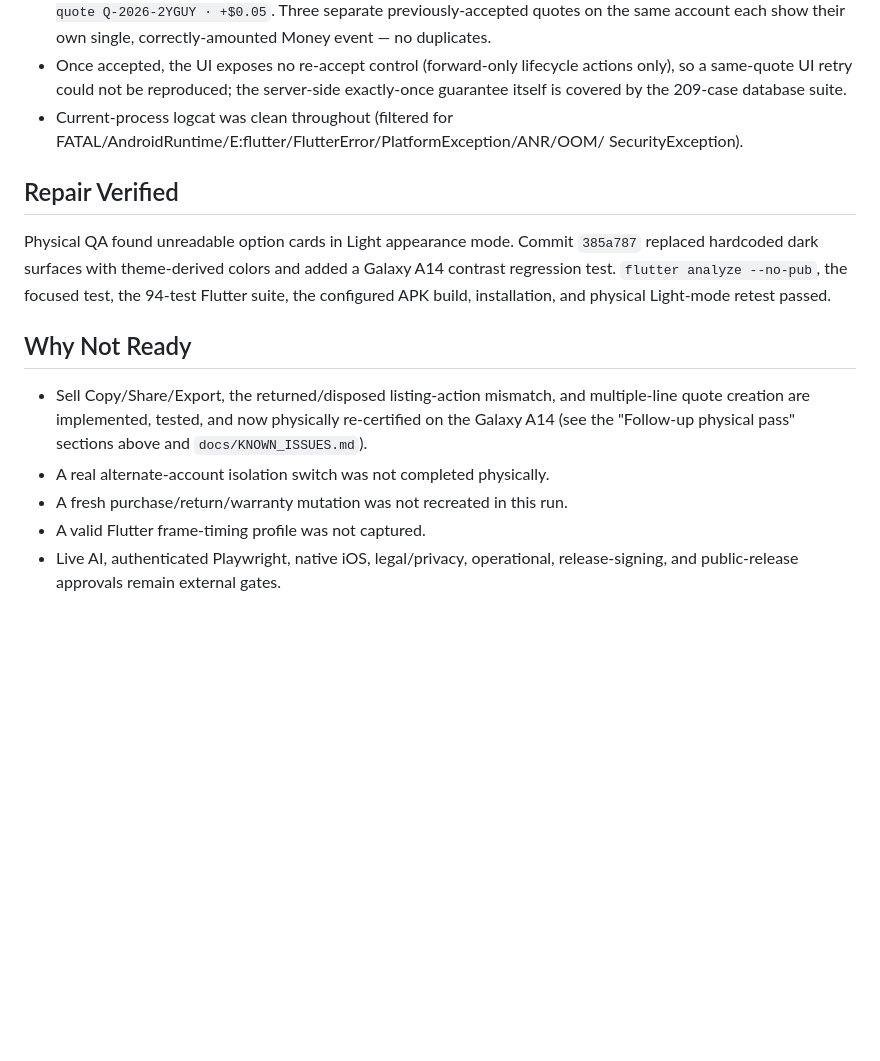
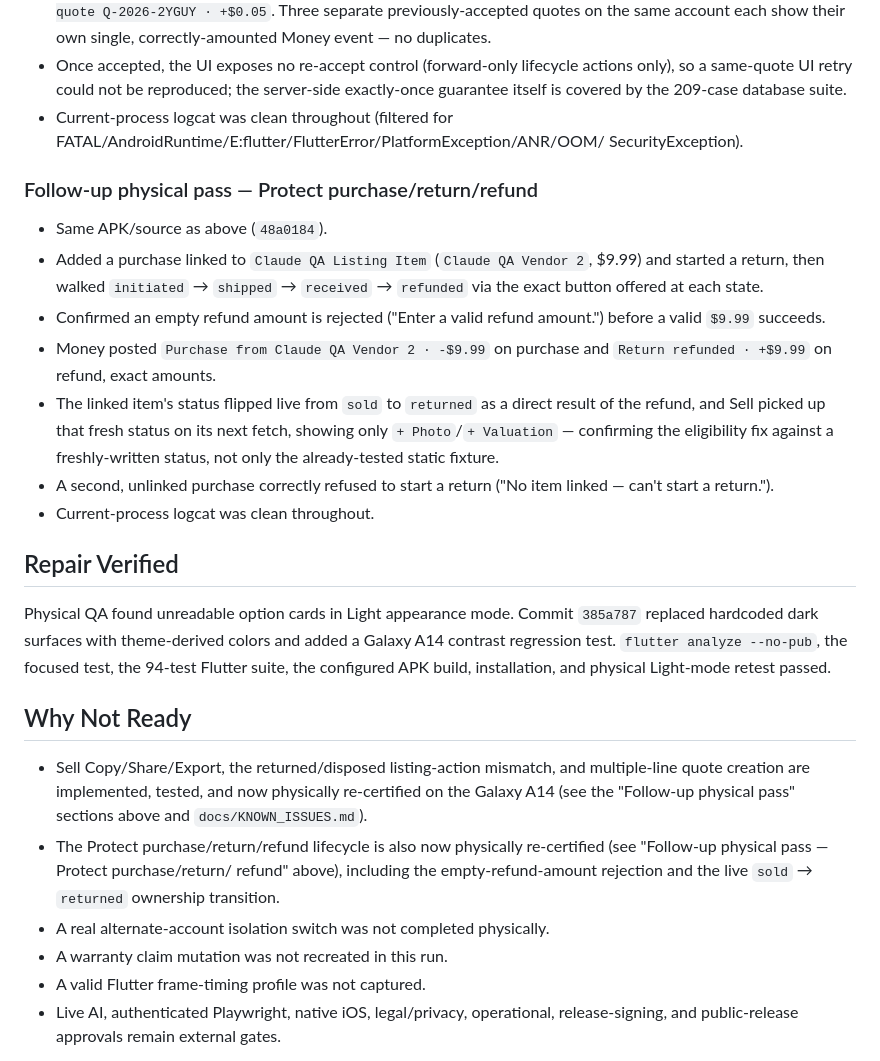
Before and after one commit to mortapp/Loop, a Markdown page: docs/LOOP_FINAL_STATE.md, the part around the change. Drawn GitHub-style; blank space fills up the shorter version.

```diff
--- a/docs/LOOP_FINAL_STATE.md
+++ b/docs/LOOP_FINAL_STATE.md
@@ -58,6 +58,25 @@ Updated: 2026-08-24
   FATAL/AndroidRuntime/E:flutter/FlutterError/PlatformException/ANR/OOM/
   SecurityException).
 
+### Follow-up physical pass — Protect purchase/return/refund
+
+- Same APK/source as above (`48a0184`).
+- Added a purchase linked to `Claude QA Listing Item` (`Claude QA Vendor 2`,
+  $9.99) and started a return, then walked `initiated` → `shipped` →
+  `received` → `refunded` via the exact button offered at each state.
+- Confirmed an empty refund amount is rejected ("Enter a valid refund
+  amount.") before a valid `$9.99` succeeds.
+- Money posted `Purchase from Claude QA Vendor 2 · -$9.99` on purchase and
+  `Return refunded · +$9.99` on refund, exact amounts.
+- The linked item's status flipped live from `sold` to `returned` as a
+  direct result of the refund, and Sell picked up that fresh status on its
+  next fetch, showing only `+ Photo`/`+ Valuation` — confirming the
+  eligibility fix against a freshly-written status, not only the
+  already-tested static fixture.
+- A second, unlinked purchase correctly refused to start a return ("No item
+  linked — can't start a return.").
+- Current-process logcat was clean throughout.
+
 ## Repair Verified
 
 Physical QA found unreadable option cards in Light appearance mode. Commit
@@ -72,8 +91,12 @@ physical Light-mode retest passed.
   multiple-line quote creation are implemented, tested, and now physically
   re-certified on the Galaxy A14 (see the "Follow-up physical pass" sections
   above and `docs/KNOWN_ISSUES.md`).
+- The Protect purchase/return/refund lifecycle is also now physically
+  re-certified (see "Follow-up physical pass — Protect purchase/return/
+  refund" above), including the empty-refund-amount rejection and the live
+  `sold` → `returned` ownership transition.
 - A real alternate-account isolation switch was not completed physically.
-- A fresh purchase/return/warranty mutation was not recreated in this run.
+- A warranty claim mutation was not recreated in this run.
 - A valid Flutter frame-timing profile was not captured.
 - Live AI, authenticated Playwright, native iOS, legal/privacy, operational,
   release-signing, and public-release approvals remain external gates.
```
Also changed, not shown: docs/CLAUDE_FINAL_COMPLETION_RUN.md (+19 -2 lines), docs/KNOWN_ISSUES.md (+18 -0 lines).
